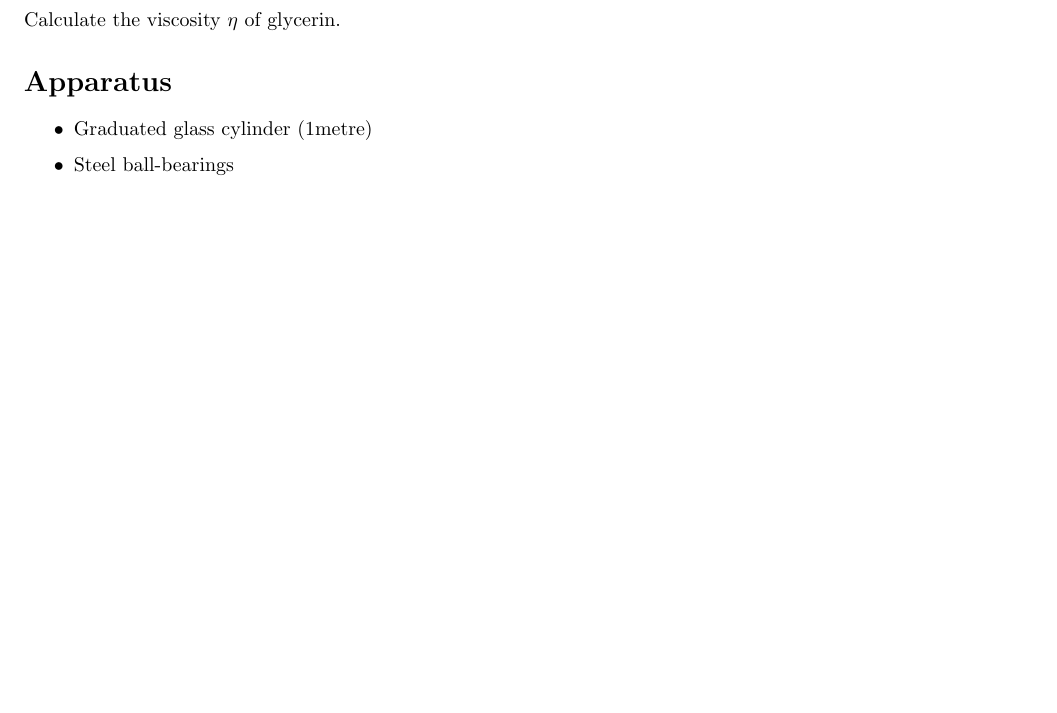
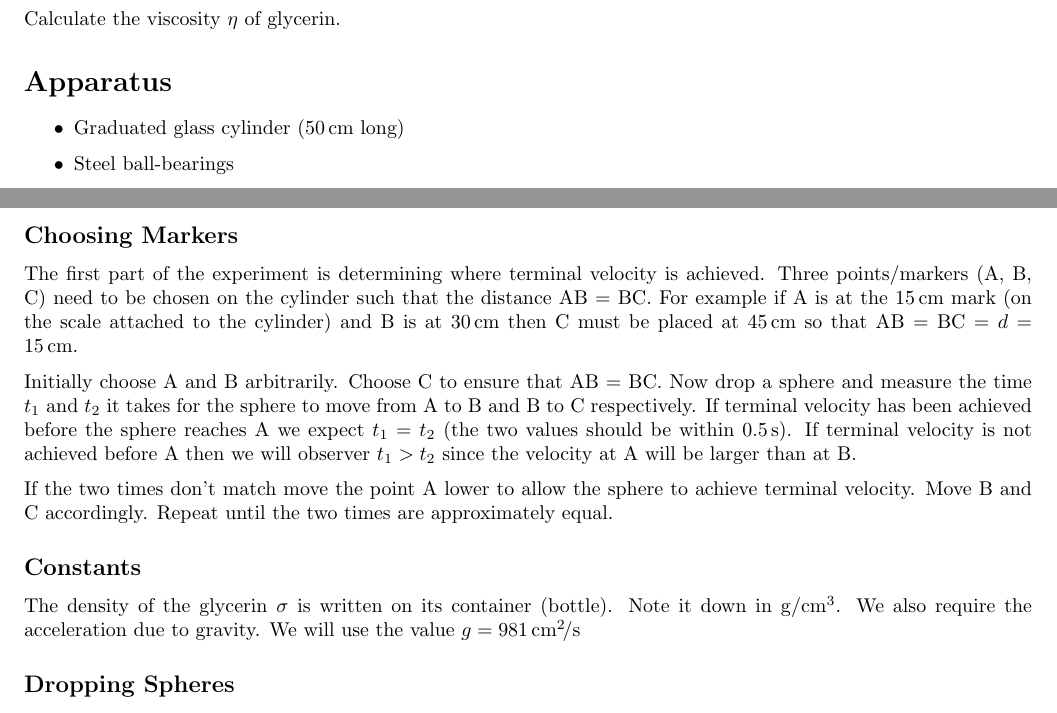
Before and after one commit to abid-mujtaba/phy-108-lab-manuals, a LaTeX document (manual.tex, which reads experiment.tex, manual.sty): part of page 3 of 3 before the commit and two parts of pages 3 and 4 of 4 after it, the two joined at a grey line, cut so that both start at the same text, the shorter picture padded with empty space. Compiled offline with pdfLaTeX; a LaTeX package or settings file that is missing is left out.

Commit message:
Add subsections of procedure

```diff
--- a/experiment.tex
+++ b/experiment.tex
@@ -6,7 +6,7 @@
 
    \begin{itemize}
 
-      \item Graduated glass cylinder ($1 \si{metre}$)
+      \item Graduated glass cylinder ($50 \cm$ long)
       \item Steel ball-bearings
       \item Conical Flask
       \item Stopwatch
@@ -40,3 +40,17 @@
    The cylinder is filled with glycerin. The magnet tied to a string is gently lowered to the bottom of the cylinder such that a portion of the string hangs over the top edge. The purpose of the magnet is to aid in retrieving the metallic spheres we drop in to the glycerin. All of the spheres will fall to the bottom and become attached to the magnet. When one wants to retrieve the spheres simply pull on the string to raise the magnet and the attached spheres. \textit{Use tissue paper to handle the string so as to avoid getting glycerin on your hands or clothes. Don't worry, glycerin is perfectly harmless and washes out easily.}
 
    Place the conical flask on top of the cylinder. The metallic spheres are to be dropped through the conical flask to ensure that they fall through the center of the cylinder.
+
+\subsection*{Choosing Markers}
+
+   The first part of the experiment is determining where terminal velocity is achieved. Three points/markers (A, B, C) need to be chosen on the cylinder such that the distance AB = BC. For example if A is at the $15 \cm$ mark (on the scale attached to the cylinder) and B is at $30 \cm$ then C must be placed at $45 \cm$ so that AB = BC = $d$ = $15 \cm$.
+
+   Initially choose A and B arbitrarily. Choose C to ensure that AB = BC. Now drop a sphere and measure the time $t_1$ and $t_2$ it takes for the sphere to move from A to B and B to C respectively. If terminal velocity has been achieved before the sphere reaches A we expect $t_1 = t_2$ (the two values should be within $0.5 \sec$). If terminal velocity is not achieved before A then we will observer $t_1 > t_2$ since the velocity at A will be larger than at B.
+
+   If the two times don't match move the point A lower to allow the sphere to achieve terminal velocity. Move B and C accordingly. Repeat until the two times are approximately equal.
+
+\subsection*{Constants}
+
+   The density of the glycerin $\sigma$ is written on its container (bottle). Note it down in $\si[per-mode=symbol]{\gram \per \cubic \centi \metre}$. We also require the acceleration due to gravity. We will use the value $g = 981 \, \si[per-mode=symbol]{\centi\metre \per \squared \second}$
+
+\subsection*{Dropping Spheres}
--- a/manual.sty
+++ b/manual.sty
@@ -64,4 +64,9 @@
 
 \newcommand{\imply}{\,\, \Rightarrow \,\,}
 
+% A shortcut for place-holder text where diagram is needed
 \newcommand{\diag}{\vspace{\baselineskip}\begin{center}\textbf{INSERT DIAGRAM}\end{center}}
+
+% Shortcuts for units
+\newcommand{\cm}{\, \si{\centi \metre}}
+\renewcommand{\sec}{\, \si{\second}}
```
Also changed, not shown: experiment.tex (2 more changed lines).
